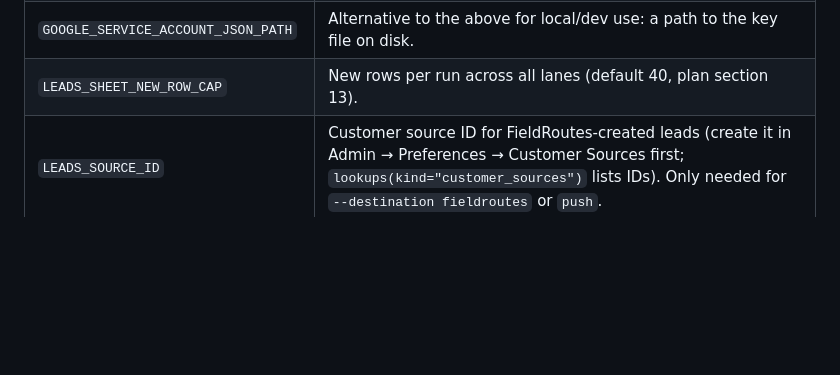
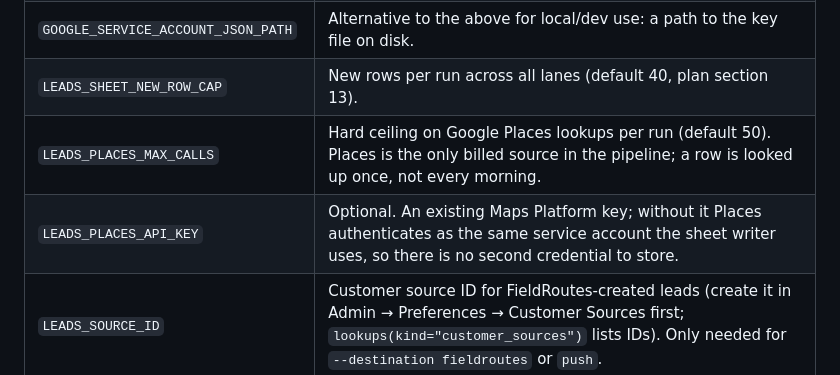
Before and after one commit to lcu123/Main, a Markdown page: README.md, the part around the change. Drawn GitHub-style; blank space fills up the shorter version.

```diff
--- a/README.md
+++ b/README.md
@@ -175,6 +175,8 @@ Every subcommand prints one JSON line per candidate/decision, then a summary lin
 | `GOOGLE_SERVICE_ACCOUNT_JSON` | The service account key file's JSON, pasted inline (Railway's variables UI has no separate secret-file mechanism). Never paste this into chat -- add it directly in Railway's dashboard, or hand it to Claude for a single, not-echoed-back `set-variables` call. |
 | `GOOGLE_SERVICE_ACCOUNT_JSON_PATH` | Alternative to the above for local/dev use: a path to the key file on disk. |
 | `LEADS_SHEET_NEW_ROW_CAP` | New rows per run across all lanes (default 40, plan section 13). |
+| `LEADS_PLACES_MAX_CALLS` | Hard ceiling on Google Places lookups per run (default 50). Places is the only billed source in the pipeline; a row is looked up once, not every morning. |
+| `LEADS_PLACES_API_KEY` | Optional. An existing Maps Platform key; without it Places authenticates as the same service account the sheet writer uses, so there is no second credential to store. |
 | `LEADS_SOURCE_ID` | Customer source ID for FieldRoutes-created leads (create it in Admin → Preferences → Customer Sources first; `lookups(kind="customer_sources")` lists IDs). Only needed for `--destination fieldroutes` or `push`. |
 | `LEADS_TASK_CATEGORY_ID` | Task Category for FieldRoutes-destination tasks. Falls back to `FR_DEFAULT_TASK_CATEGORY_ID`. |
 | `LEADS_NOTE_TYPE_ID` | Note Type for FieldRoutes-destination notes. Falls back to `FR_DEFAULT_NOTE_TYPE_ID`. |
```
Also changed, not shown: CLAUDE.md (+4 -0 lines).
